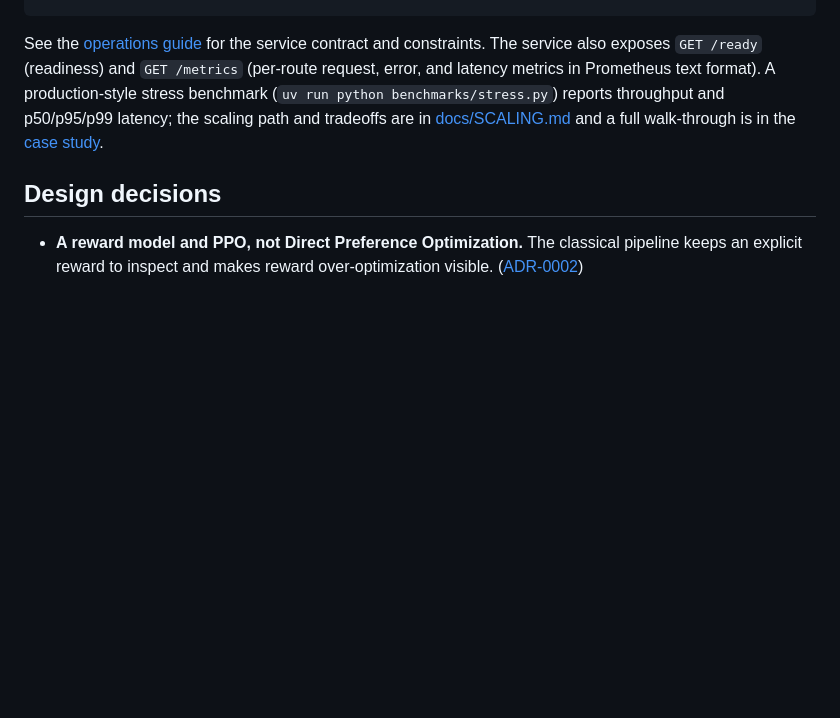
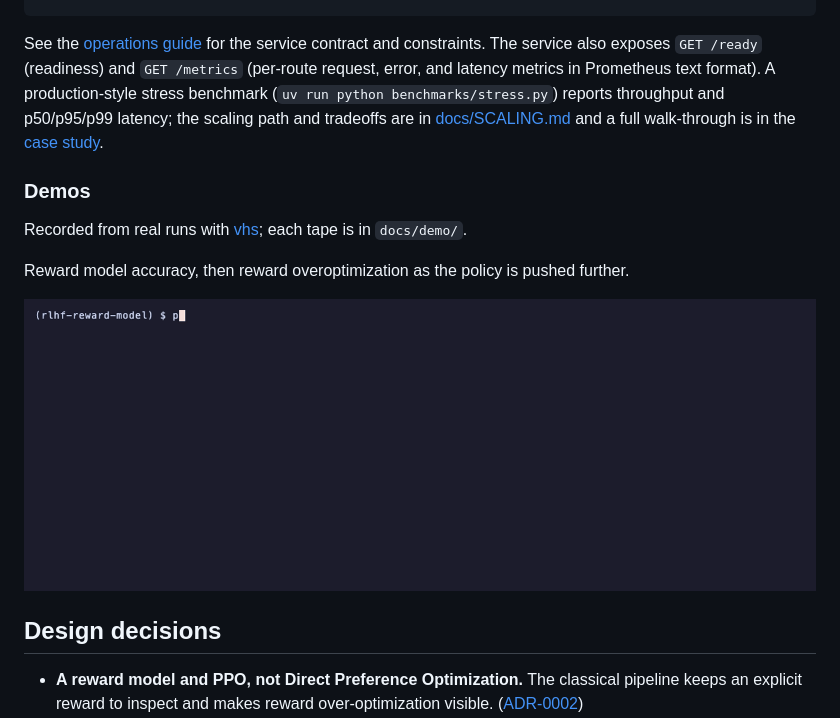
Before and after one commit to adeoluo/rlhf-reward-model, a Markdown page: README.md, the part around the change. Drawn GitHub-style; pictures changed too: docs/demo/evaluate.gif (added); blank space fills up the shorter version.

Commit message:
docs: recorded demos of more commands, with their vhs tapes (#1)

```diff
--- a/README.md
+++ b/README.md
@@ -216,6 +216,16 @@ latency metrics in Prometheus text format). A production-style stress benchmark
 path and tradeoffs are in [docs/SCALING.md](docs/SCALING.md) and a full walk-through is in the
 [case study](docs/CASE_STUDY.md).
 
+### Demos
+
+Recorded from real runs with [vhs](https://github.com/charmbracelet/vhs); each tape is in `docs/demo/`.
+
+Reward model accuracy, then reward overoptimization as the policy is pushed further.
+
+<p align="center">
+  <img src="docs/demo/evaluate.gif" alt="Reward model accuracy, then reward overoptimization as the policy is pushed further" width="860">
+</p>
+
 ## Design decisions
 
 - **A reward model and PPO, not Direct Preference Optimization.** The classical pipeline keeps
```
Also changed, not shown: 1 other file.
